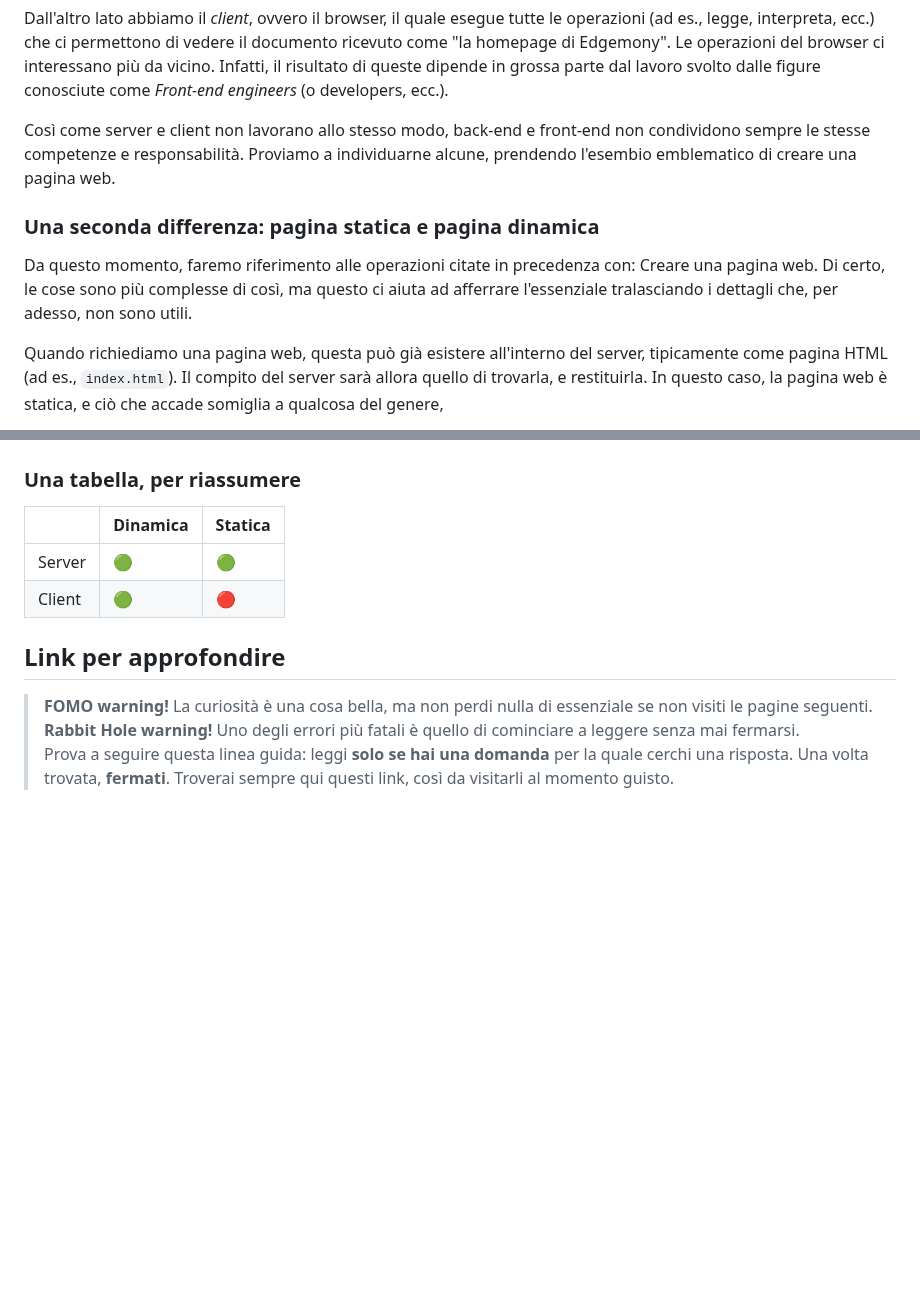
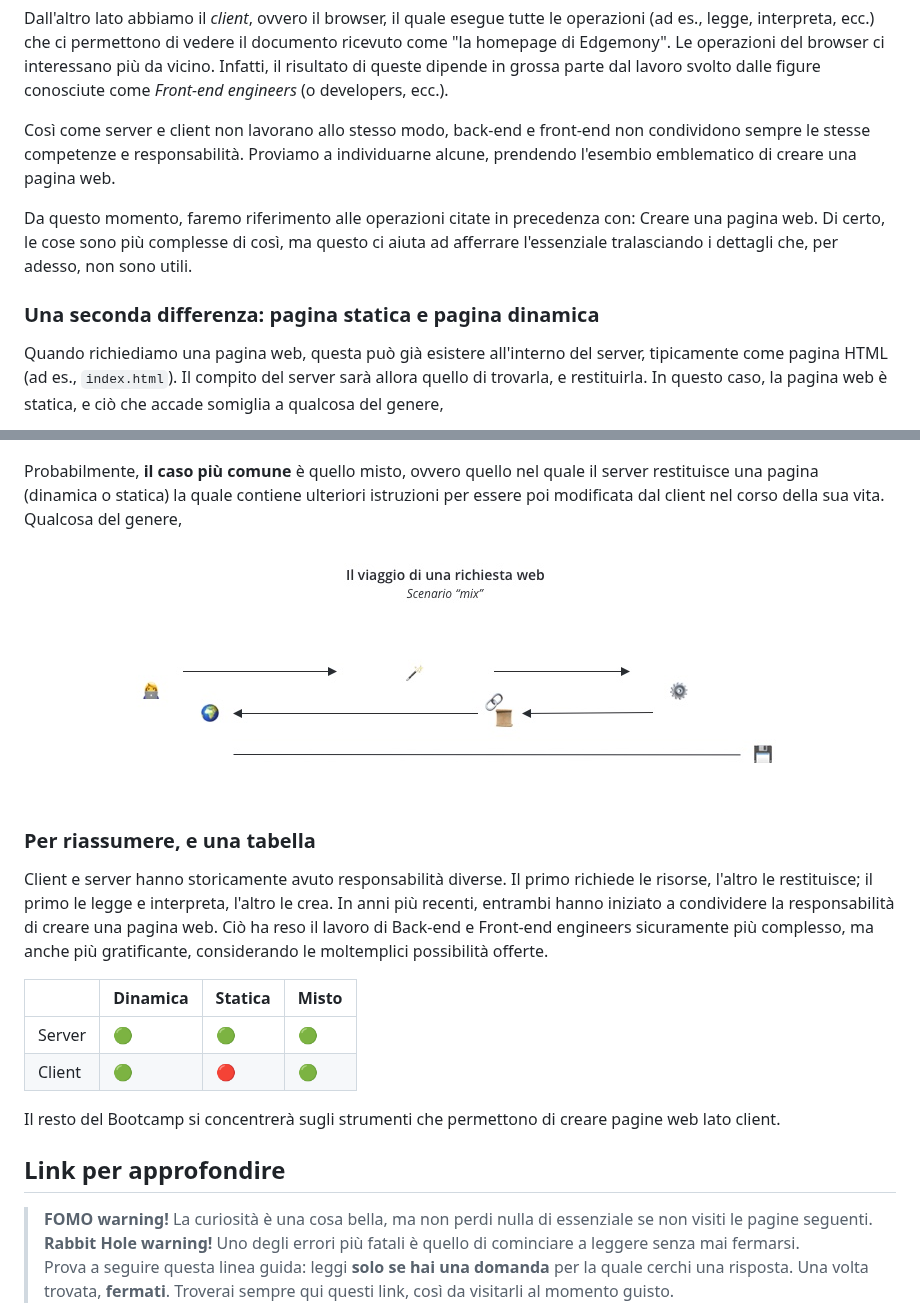
Before and after one commit to dev-edgemony/CB9, a Markdown page: lw_03/il-viaggio-di-una-richiesta-web.md, 2 parts joined by grey strips. GitHub-like rendering; pictures changed too: images/lw_03-request-journey-mix.jpg (added); blank space fills up the shorter version.

Commit message:
Add mixed page generation case, and final note

```diff
--- a/lw_03/il-viaggio-di-una-richiesta-web.md
+++ b/lw_03/il-viaggio-di-una-richiesta-web.md
@@ -36,12 +36,12 @@ Così come server e client non lavorano allo stesso modo, back-end e front-end
 non condividono sempre le stesse competenze e responsabilità. Proviamo a
 individuarne alcune, prendendo l'esembio emblematico di creare una pagina web.
 
-### Una seconda differenza: pagina statica e pagina dinamica
-
 Da questo momento, faremo riferimento alle operazioni citate in precedenza con:
 Creare una pagina web. Di certo, le cose sono più complesse di così, ma questo
 ci aiuta ad afferrare l'essenziale tralasciando i dettagli che, per adesso, non
 sono utili.
+
+### Una seconda differenza: pagina statica e pagina dinamica
 
 Quando richiediamo una pagina web, questa può già esistere all'interno del
 server, tipicamente come pagina HTML (ad es., `index.html`). Il compito del
@@ -86,12 +86,29 @@ alcuni casi, lo scenario sarà più simile a qualcosa del genere,
 
 ![](../images/lw_03-request-journey-fe-ii.jpg)
 
-### Una tabella, per riassumere
+Probabilmente, **il caso più comune** è quello misto, ovvero quello nel quale il
+server restituisce una pagina (dinamica o statica) la quale contiene ulteriori
+istruzioni per essere poi modificata dal client nel corso della sua vita.
+Qualcosa del genere,
 
-|        | Dinamica | Statica |
-| ------ | -------- | ------- |
-| Server | 🟢       | 🟢      |
-| Client | 🟢       | 🔴      |
+![](../images/lw_03-request-journey-mix.jpg)
+
+### Per riassumere, e una tabella
+
+Client e server hanno storicamente avuto responsabilità diverse. Il primo
+richiede le risorse, l'altro le restituisce; il primo le legge e interpreta,
+l'altro le crea. In anni più recenti, entrambi hanno iniziato a condividere la
+responsabilità di creare una pagina web. Ciò ha reso il lavoro di Back-end e
+Front-end engineers sicuramente più complesso, ma anche più gratificante,
+considerando le moltemplici possibilità offerte.
+
+|        | Dinamica | Statica | Misto |
+| ------ | -------- | ------- | ----- |
+| Server | 🟢       | 🟢      | 🟢    |
+| Client | 🟢       | 🔴      | 🟢    |
+
+Il resto del Bootcamp si concentrerà sugli strumenti che permettono di creare
+pagine web lato client.
 
 ## Link per approfondire
 
```
